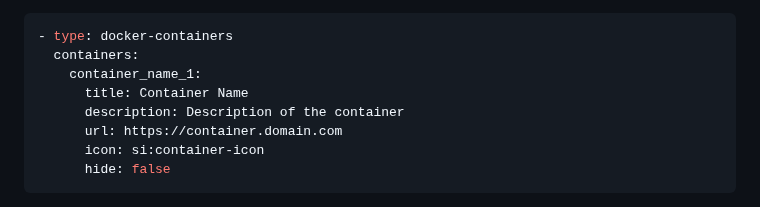
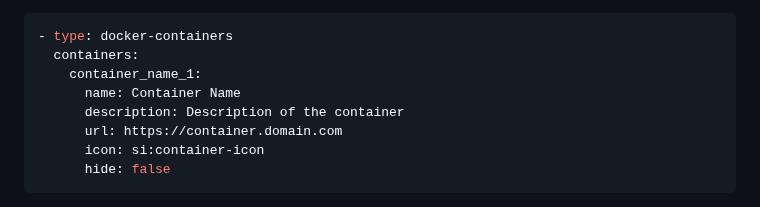
Before and after one commit to glanceapp/glance, a Markdown page: docs/configuration.md, the part around the change. Drawn GitHub-style.

```diff
--- a/docs/configuration.md
+++ b/docs/configuration.md
@@ -2141,7 +2141,7 @@ Alternatively, you can also define the values within your `glance.yml` via the `
 - type: docker-containers
   containers:
     container_name_1:
-      title: Container Name
+      name: Container Name
       description: Description of the container
       url: https://container.domain.com
       icon: si:container-icon
```
